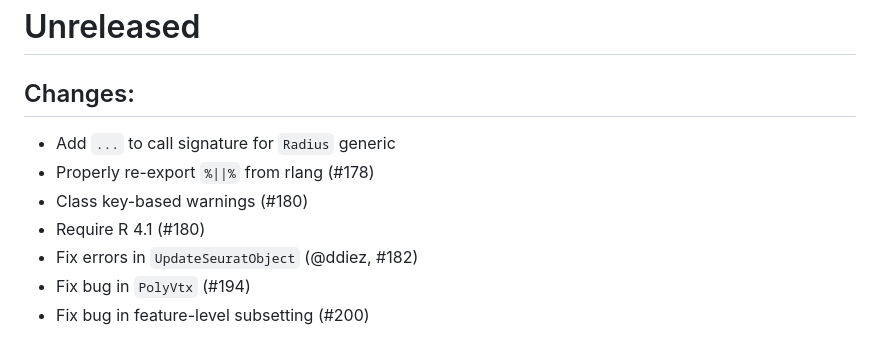
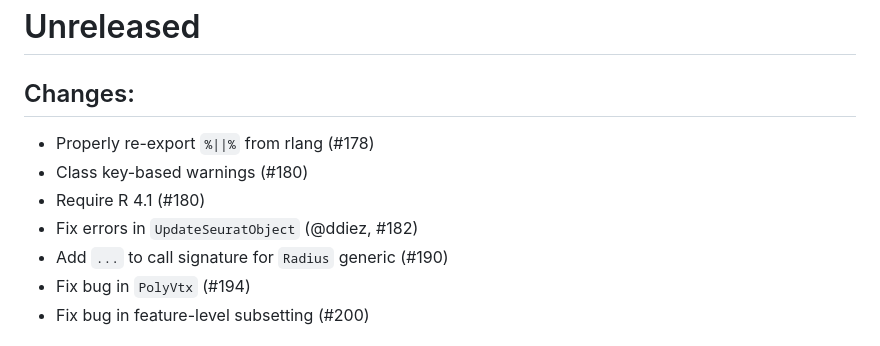
Before and after one commit to satijalab/seurat-object, a Markdown page: NEWS.md, the part around the change. GitHub-like rendering.

Commit message:
Tidy NEWS

```diff
--- a/NEWS.md
+++ b/NEWS.md
@@ -1,11 +1,11 @@
 # Unreleased
 
 ## Changes:
-- Add `...` to call signature for `Radius` generic
 - Properly re-export `%||%` from rlang (#178)
 - Class key-based warnings (#180)
 - Require R 4.1 (#180)
 - Fix errors in `UpdateSeuratObject` (@ddiez, #182)
+- Add `...` to call signature for `Radius` generic (#190)
 - Fix bug in `PolyVtx` (#194)
 - Fix bug in feature-level subsetting (#200)
 
```
